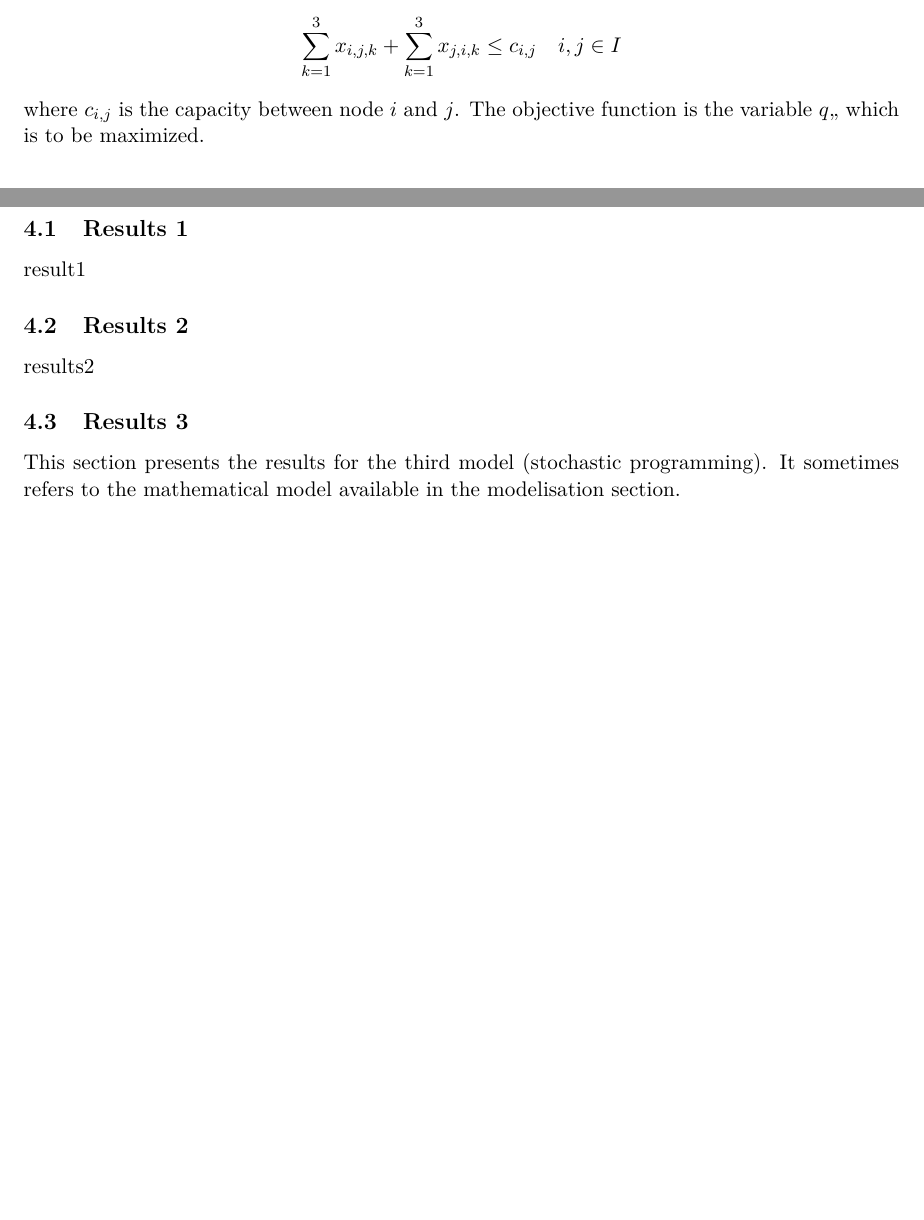
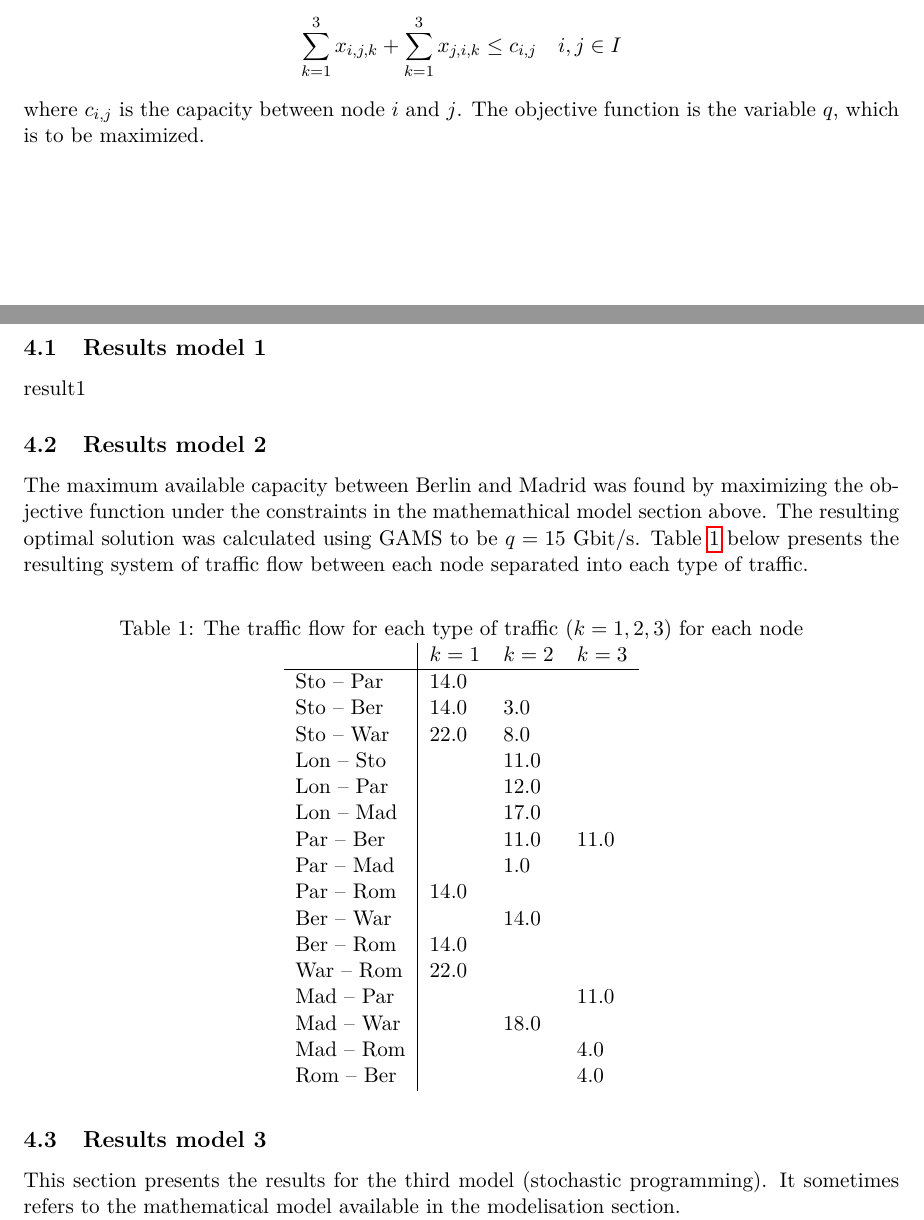
Before and after one commit to dweicker/p1_SF2812, a LaTeX document (main.tex, which reads mod2.tex, res2.tex): two parts of pages 6 and 9 of 9 before the commit and two parts of pages 6 and 10 of 10 after it, joined at a grey line, cut so that both start at the same text, the shorter picture padded with empty space. Compiled offline with pdfLaTeX.

Commit message:
updated model 2 and res 2

```diff
--- a/main.tex
+++ b/main.tex
@@ -106,9 +108,9 @@
 \section{Results}
-\subsection{Results 1}
+\subsection{Results  model 1}
 \input{res1.tex}
-\subsection{Results 2}
+\subsection{Results model 2}
 \input{res2.tex}
-\subsection{Results 3}
+\subsection{Results model 3}
 \input{res3.tex}
 
 
--- a/mod2.tex
+++ b/mod2.tex
@@ -41,7 +41,7 @@ $$
 
 The transmitted data is not to exceed the capacity between each node, which may be modelled as a forth constraint:
 $$\sum\limits_{k =1}^3 x_{i,j,k} + \sum\limits_{k =1}^3 x_{j,i,k} \leq c_{i,j} \quad i,j \in I\\$$
-where $c_{i,j}$ is the capacity between node $i$ and $j$. The objective function is the variable $q$,, which is to be maximized.
+where $c_{i,j}$ is the capacity between node $i$ and $j$. The objective function is the variable $q$, which is to be maximized.
 
 
 The problem may thus be formulated as
--- a/res2.tex
+++ b/res2.tex
@@ -1 +1,26 @@
-results2
+The maximum available capacity between Berlin and Madrid was found by maximizing the objective function under the constraints in the mathemathical model section above. The resulting optimal solution was calculated using GAMS to be $q = 15$ Gbit/s. Table \ref{table:res2} below presents the resulting system of traffic flow between each node separated into each type of traffic.
+
+\begin{table}[H]
+\centering
+\caption{The traffic flow for each type of traffic ($k = 1,2,3$) for each node}
+\label{table:res2}
+\begin{tabular}{l|lll}
+        & $k = 1$   & $k = 2$  & $k = 3$      \\ \hline
+Sto -- Par & 14.0   &      &        \\
+Sto -- Ber & 14.0   & 3.0  &        \\
+Sto -- War & 22.0   & 8.0  &        \\
+Lon -- Sto &        & 11.0 &        \\
+Lon -- Par &        & 12.0 &        \\
+Lon -- Mad &        & 17.0 &        \\
+Par -- Ber &        & 11.0 & 11.0   \\
+Par -- Mad &        & 1.0  &        \\
+Par -- Rom & 14.0   &      &        \\
+Ber -- War &        & 14.0 &        \\
+Ber -- Rom & 14.0   &      &        \\
+War -- Rom & 22.0   &      &        \\
+Mad -- Par &        &      & 11.0   \\
+Mad -- War &        & 18.0 &        \\
+Mad -- Rom &        &      & 4.0    \\
+Rom -- Ber &        &      & 4.0
+\end{tabular}
+\end{table}
```
Also changed, not shown: main.pdf, main.tex (4 more changed lines), mod2.tex (5 more changed lines), 2 other files.
